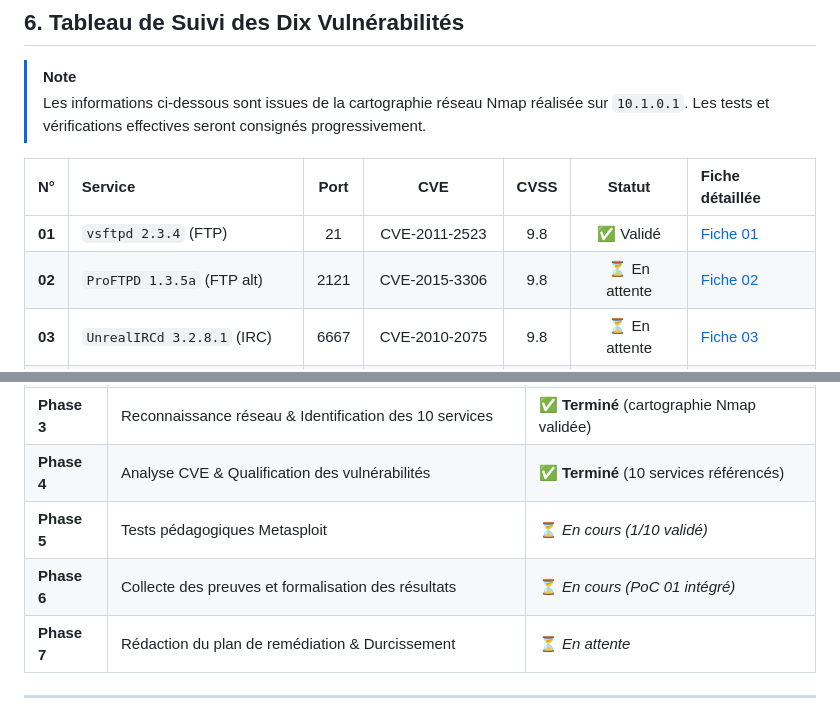
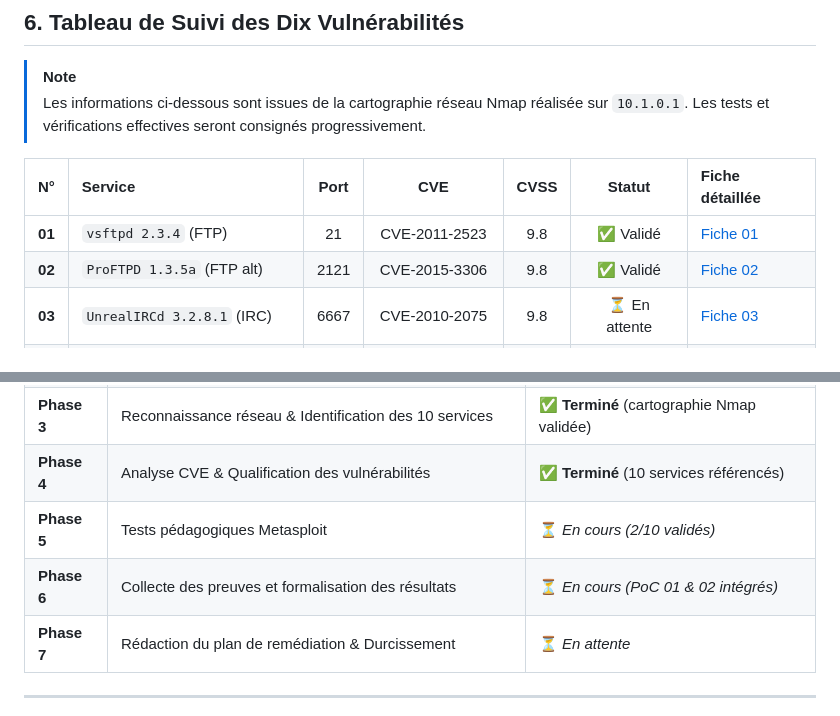
Before and after one commit to Joha12A/metasploit-training-lab-esgis, a Markdown page: README.md, 2 parts joined by grey strips. Rendered like a GitHub page.

Commit message:
Validation et documentation complète de la vulnérabilité N°02 (ProFTPD 1.3.5a mod_copy - PoC)

```diff
--- a/README.md
+++ b/README.md
@@ -74,7 +74,7 @@ Pour chacun des dix services vulnérables hébergés sur la cible, la démarche
 | N° | Service | Port | CVE | CVSS | Statut | Fiche détaillée |
 | :---: | :--- | :---: | :---: | :---: | :---: | :--- |
 | **01** | `vsftpd 2.3.4` (FTP) | 21 | CVE-2011-2523 | 9.8 | ✅ Validé | [Fiche 01](docs/vulnerabilites/vuln-01.md) |
-| **02** | `ProFTPD 1.3.5a` (FTP alt) | 2121 | CVE-2015-3306 | 9.8 | ⏳ En attente | [Fiche 02](docs/vulnerabilites/vuln-02.md) |
+| **02** | `ProFTPD 1.3.5a` (FTP alt) | 2121 | CVE-2015-3306 | 9.8 | ✅ Validé | [Fiche 02](docs/vulnerabilites/vuln-02.md) |
 | **03** | `UnrealIRCd 3.2.8.1` (IRC) | 6667 | CVE-2010-2075 | 9.8 | ⏳ En attente | [Fiche 03](docs/vulnerabilites/vuln-03.md) |
 | **04** | `Apache Jserv AJP13` (AJP) | 8009 | CVE-2020-1938 | 9.8 | ⏳ En attente | [Fiche 04](docs/vulnerabilites/vuln-04.md) |
 | **05** | `Apache Struts 2` (/struts2/) | 8081 | CVE-2017-5638 | 9.8 | ⏳ En attente | [Fiche 05](docs/vulnerabilites/vuln-05.md) |
@@ -126,8 +126,8 @@ Metasploit-Lab/
 | **Phase 2** | Connexion VPN WireGuard & Validation de l'accès à 10.1.0.1 | ✅ **Terminé** (validé et documenté) |
 | **Phase 3** | Reconnaissance réseau & Identification des 10 services | ✅ **Terminé** (cartographie Nmap validée) |
 | **Phase 4** | Analyse CVE & Qualification des vulnérabilités | ✅ **Terminé** (10 services référencés) |
-| **Phase 5** | Tests pédagogiques Metasploit | ⏳ *En cours (1/10 validé)* |
-| **Phase 6** | Collecte des preuves et formalisation des résultats | ⏳ *En cours (PoC 01 intégré)* |
+| **Phase 5** | Tests pédagogiques Metasploit | ⏳ *En cours (2/10 validés)* |
+| **Phase 6** | Collecte des preuves et formalisation des résultats | ⏳ *En cours (PoC 01 & 02 intégrés)* |
 | **Phase 7** | Rédaction du plan de remédiation & Durcissement | ⏳ *En attente* |
 
 ---
```
Also changed, not shown: docs/06-resultats.md (+10 -7 lines), docs/vulnerabilites/vuln-02.md (+75 -20 lines), screenshots/05-resultats/vuln-02-poc.png (added).
